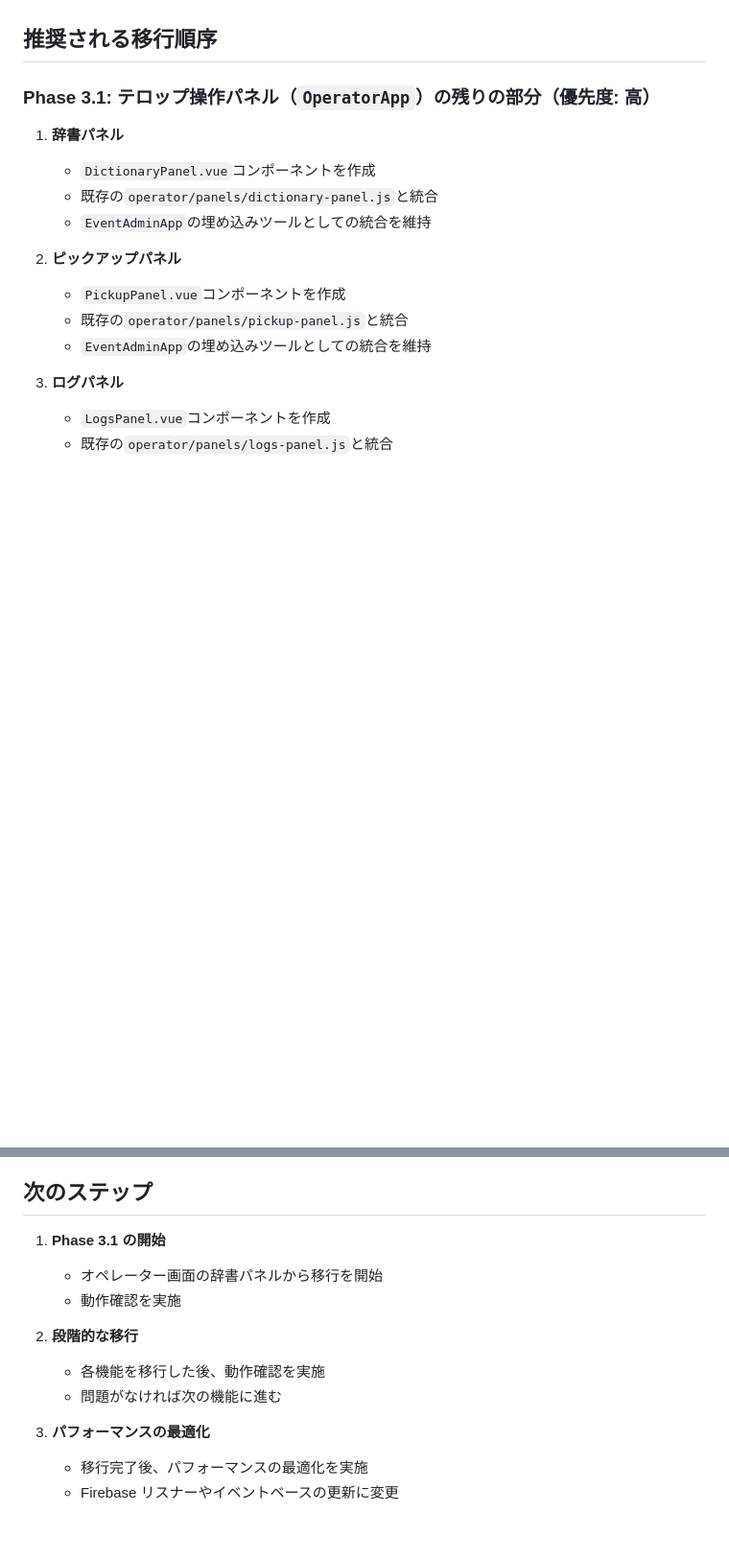
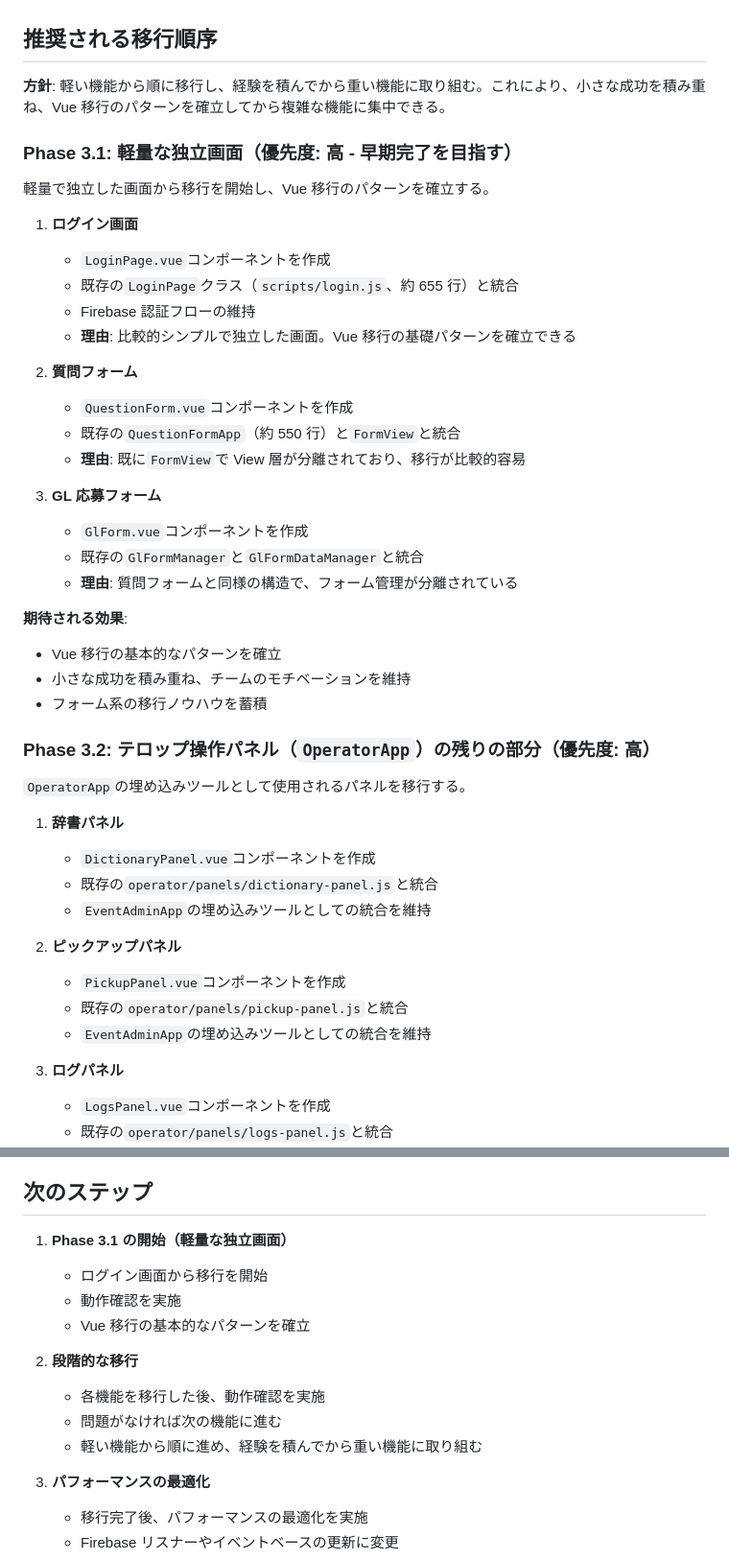
Before and after one commit to schop-Hirosaki-univcoop/subtitle-output-system, a Markdown page: docs/phase3-vue-migration-continuation.md, 2 parts joined by grey strips. Shown: that part at 96% size. Rendered like a GitHub page; blank space fills up the shorter version.

```diff
--- a/docs/phase3-vue-migration-continuation.md
+++ b/docs/phase3-vue-migration-continuation.md
@@ -337,7 +340,39 @@ Phase 2 では、オペレーター画面の質問カード部分のみを Vue.j
 
 ## 推奨される移行順序
 
-### Phase 3.1: テロップ操作パネル（`OperatorApp`）の残りの部分（優先度: 高）
+**方針**: 軽い機能から順に移行し、経験を積んでから重い機能に取り組む。これにより、小さな成功を積み重ね、Vue 移行のパターンを確立してから複雑な機能に集中できる。
+
+### Phase 3.1: 軽量な独立画面（優先度: 高 - 早期完了を目指す）
+
+軽量で独立した画面から移行を開始し、Vue 移行のパターンを確立する。
+
+1. **ログイン画面**
+
+   - `LoginPage.vue`コンポーネントを作成
+   - 既存の`LoginPage`クラス（`scripts/login.js`、約 655 行）と統合
+   - Firebase 認証フローの維持
+   - **理由**: 比較的シンプルで独立した画面。Vue 移行の基礎パターンを確立できる
+
+2. **質問フォーム**
+
+   - `QuestionForm.vue`コンポーネントを作成
+   - 既存の`QuestionFormApp`（約 550 行）と`FormView`と統合
+   - **理由**: 既に`FormView`で View 層が分離されており、移行が比較的容易
+
+3. **GL 応募フォーム**
+
+   - `GlForm.vue`コンポーネントを作成
+   - 既存の`GlFormManager`と`GlFormDataManager`と統合
+   - **理由**: 質問フォームと同様の構造で、フォーム管理が分離されている
+
+**期待される効果**:
+- Vue 移行の基本的なパターンを確立
+- 小さな成功を積み重ね、チームのモチベーションを維持
+- フォーム系の移行ノウハウを蓄積
+
+### Phase 3.2: テロップ操作パネル（`OperatorApp`）の残りの部分（優先度: 高）
+
+`OperatorApp`の埋め込みツールとして使用されるパネルを移行する。
 
 1. **辞書パネル**
 
@@ -480,15 +504,17 @@ Phase 2 では、オペレーター画面の質問カード部分のみを Vue.j
 
 ## 次のステップ
 
-1. **Phase 3.1 の開始**
+1. **Phase 3.1 の開始（軽量な独立画面）**
 
-   - オペレーター画面の辞書パネルから移行を開始
+   - ログイン画面から移行を開始
    - 動作確認を実施
+   - Vue 移行の基本的なパターンを確立
 
 2. **段階的な移行**
 
    - 各機能を移行した後、動作確認を実施
    - 問題がなければ次の機能に進む
+   - 軽い機能から順に進め、経験を積んでから重い機能に取り組む
 
 3. **パフォーマンスの最適化**
    - 移行完了後、パフォーマンスの最適化を実施
```
Also changed, not shown: other parts of docs/phase3-vue-migration-continuation.md (+40 -48 lines).
